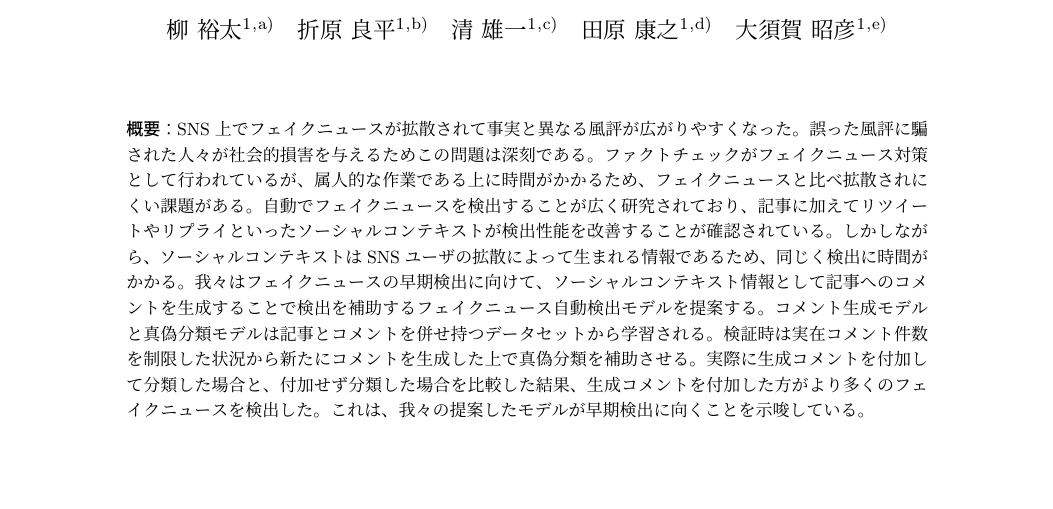
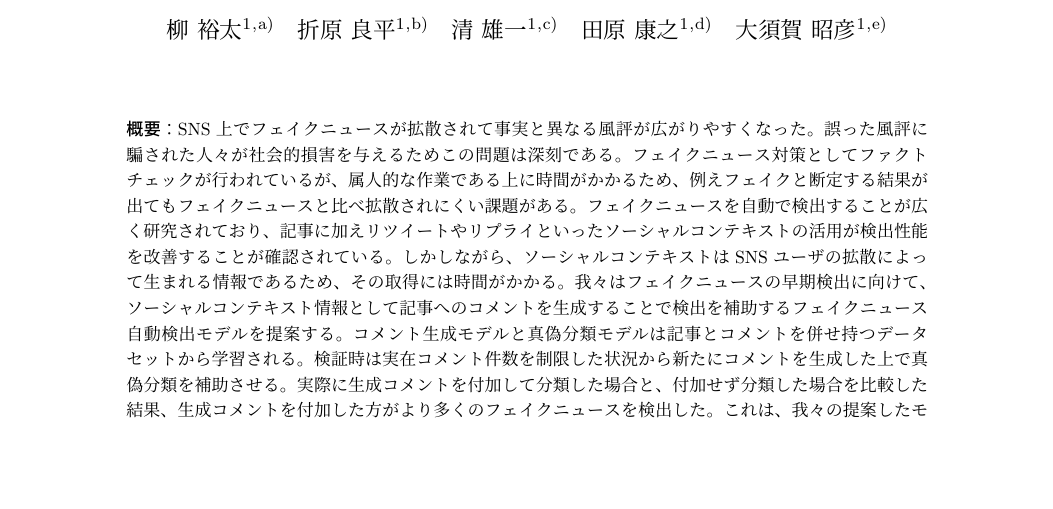
Before and after one commit to YaGiNA/SMASH_article, a LaTeX document (SMASH.tex, which reads chapters/abstract.tex): part of page 1 of 5 before the commit and part of page 1 of 6 after it, cut so that both start at the same text, the shorter picture padded with empty space. Compiled offline with pLaTeX and dvipdfmx; a LaTeX package or settings file that is missing is left out.

Commit message:
Update abstract

```diff
--- a/chapters/abstract.tex
+++ b/chapters/abstract.tex
@@ -2,10 +2,10 @@
     %背景
     SNS上でフェイクニュースが拡散されて事実と異なる風評が広がりやすくなった。
     誤った風評に騙された人々が社会的損害を与えるためこの問題は深刻である。
-    ファクトチェックがフェイクニュース対策として行われているが、属人的な作業である上に時間がかかるため、フェイクニュースと比べ拡散されにくい課題がある。
+    フェイクニュース対策としてファクトチェックが行われているが、属人的な作業である上に時間がかかるため、例えフェイクと断定する結果が出てもフェイクニュースと比べ拡散されにくい課題がある。
     %既存課題
-    自動でフェイクニュースを検出することが広く研究されており、記事に加えてリツイートやリプライといったソーシャルコンテキストが検出性能を改善することが確認されている。
-    しかしながら、ソーシャルコンテキストはSNSユーザの拡散によって生まれる情報であるため、同じく検出に時間がかかる。
+    フェイクニュースを自動で検出することが広く研究されており、記事に加えリツイートやリプライといったソーシャルコンテキストの活用が検出性能を改善することが確認されている。
+    しかしながら、ソーシャルコンテキストはSNSユーザの拡散によって生まれる情報であるため、その取得には時間がかかる。
     %提案
     我々はフェイクニュースの早期検出に向けて、ソーシャルコンテキスト情報として記事へのコメントを生成することで検出を補助するフェイクニュース自動検出モデルを提案する。
     コメント生成モデルと真偽分類モデルは記事とコメントを併せ持つデータセットから学習される。
```
Also changed, not shown: SMASH.pdf.
